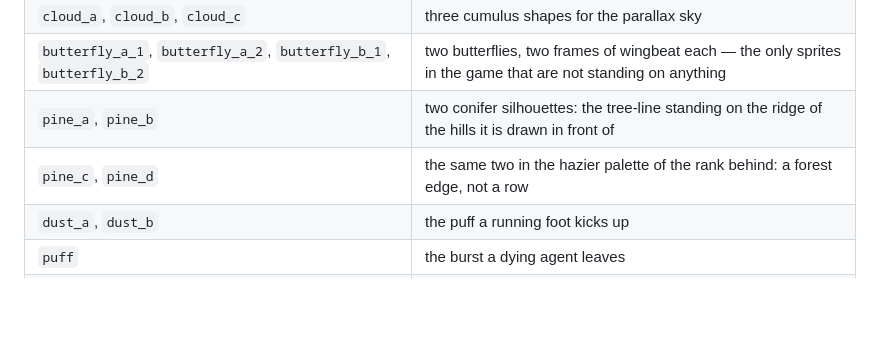
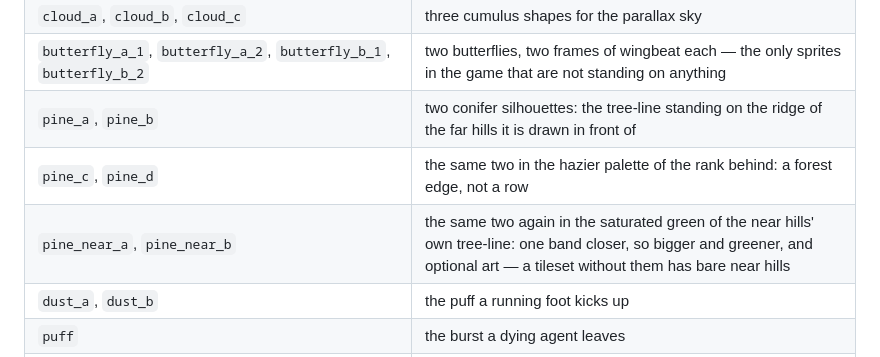
Before and after one commit to nordicnode/evolution-platformer, a Markdown page: assets/README.md, the part around the change. Rendered like a GitHub page; blank space fills up the shorter version.

```diff
--- a/assets/README.md
+++ b/assets/README.md
@@ -60,8 +60,9 @@ for a missing seam), and the fallbacks are in `crate::view::scenery_sprite` and
 | `vine_a`, `vine_b` | a vine hanging from a tile's underside, two frames of sway |
 | `cloud_a`, `cloud_b`, `cloud_c` | three cumulus shapes for the parallax sky |
 | `butterfly_a_1`, `butterfly_a_2`, `butterfly_b_1`, `butterfly_b_2` | two butterflies, two frames of wingbeat each — the only sprites in the game that are not standing on anything |
-| `pine_a`, `pine_b` | two conifer silhouettes: the tree-line standing on the ridge of the hills it is drawn in front of |
+| `pine_a`, `pine_b` | two conifer silhouettes: the tree-line standing on the ridge of the far hills it is drawn in front of |
 | `pine_c`, `pine_d` | the same two in the hazier palette of the rank behind: a forest edge, not a row |
+| `pine_near_a`, `pine_near_b` | the same two again in the saturated green of the near hills' own tree-line: one band closer, so bigger and greener, and optional art — a tileset without them has bare near hills |
 | `dust_a`, `dust_b` | the puff a running foot kicks up |
 | `puff` | the burst a dying agent leaves |
 | `spark_a`, `spark_b` | the sparkle at the goal |
```
Also changed, not shown: assets/tileset.png, assets/tileset_preview.png, 5 other files.
